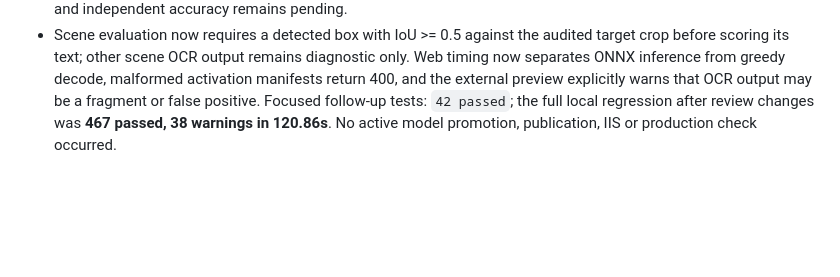
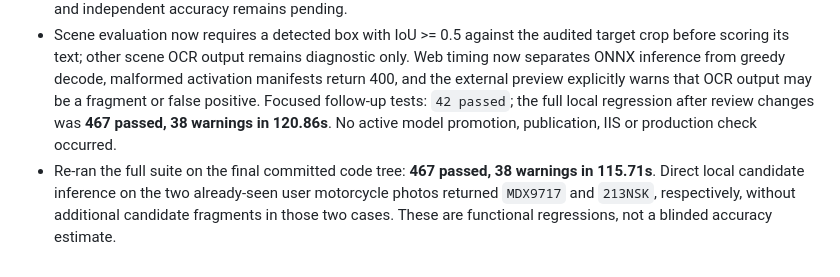
Before and after one commit to shadowjohn/3waPlateAI, a Markdown page: history.md, the part around the change. GitHub-like rendering; blank space fills up the shorter version.

Commit message:
docs(lpr): record final local verification

```diff
--- a/history.md
+++ b/history.md
@@ -412,3 +412,4 @@ This file is an append-only record of important implementation decisions, local
 
 - A read-only review found that OpenCV can return a finite perspective transform from duplicate CPM points. Added convexity/area/uniqueness/bounds checks to the faithful `compat` path without reordering valid points, and a real fake-session-to-scene regression test. A second complete 3,032-image TLPD replay retained **2,974 exact**, while rejecting six formerly wrong outputs as invalid geometry; all replay rows remain tagged `training_source_replay` and independent accuracy remains pending.
 - Scene evaluation now requires a detected box with IoU >= 0.5 against the audited target crop before scoring its text; other scene OCR output remains diagnostic only. Web timing now separates ONNX inference from greedy decode, malformed activation manifests return 400, and the external preview explicitly warns that OCR output may be a fragment or false positive. Focused follow-up tests: `42 passed`; the full local regression after review changes was **467 passed, 38 warnings in 120.86s**. No active model promotion, publication, IIS or production check occurred.
+- Re-ran the full suite on the final committed code tree: **467 passed, 38 warnings in 115.71s**. Direct local candidate inference on the two already-seen user motorcycle photos returned `MDX9717` and `213NSK`, respectively, without additional candidate fragments in those two cases. These are functional regressions, not a blinded accuracy estimate.
```
